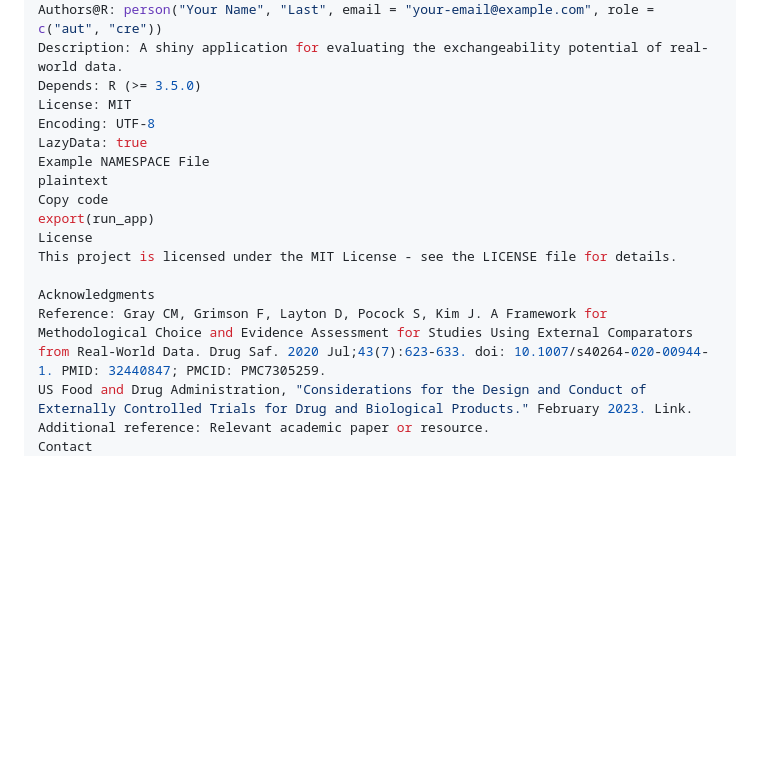
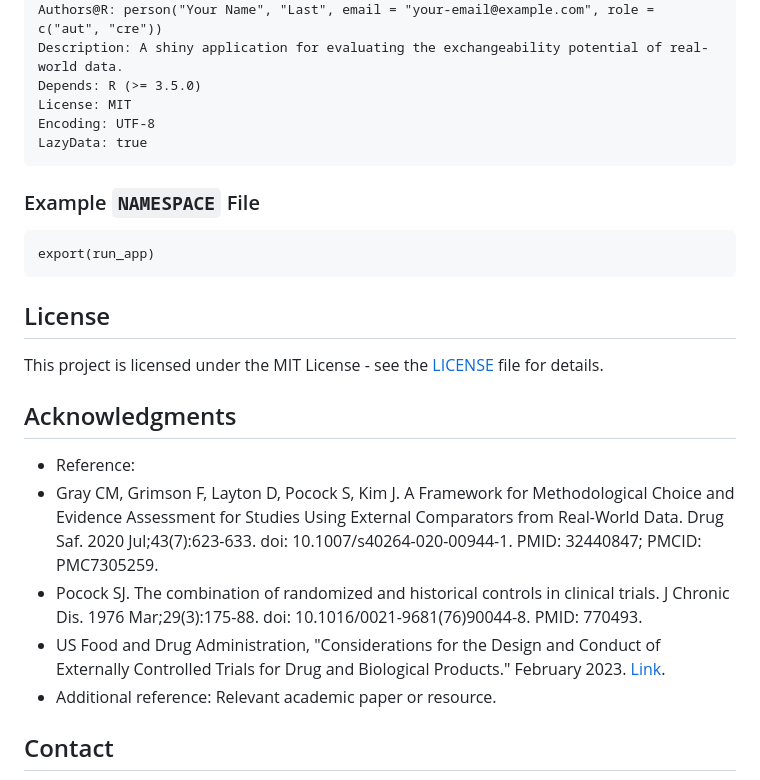
Before and after one commit to BoyceLab/RWDExchange, a Markdown page: README.md, the part around the change printed below. Rendered like a GitHub page; blank space fills up the shorter version.

````diff
--- a/README.md
+++ b/README.md
@@ -90,16 +103,26 @@ Depends: R (>= 3.5.0)
 License: MIT
 Encoding: UTF-8
 LazyData: true
-Example NAMESPACE File
-plaintext
-Copy code
+```
+
+### Example `NAMESPACE` File
+
+```plaintext
 export(run_app)
-License
-This project is licensed under the MIT License - see the LICENSE file for details.
+```
 
-Acknowledgments
-Reference: Gray CM, Grimson F, Layton D, Pocock S, Kim J. A Framework for Methodological Choice and Evidence Assessment for Studies Using External Comparators from Real-World Data. Drug Saf. 2020 Jul;43(7):623-633. doi: 10.1007/s40264-020-00944-1. PMID: 32440847; PMCID: PMC7305259.
-US Food and Drug Administration, "Considerations for the Design and Conduct of Externally Controlled Trials for Drug and Biological Products." February 2023. Link.
-Additional reference: Relevant academic paper or resource.
-Contact
+## License
+
+This project is licensed under the MIT License - see the [LICENSE](LICENSE) file for details.
+
+## Acknowledgments
+
+- Reference:
+- Gray CM, Grimson F, Layton D, Pocock S, Kim J. A Framework for Methodological Choice and Evidence Assessment for Studies Using External Comparators from Real-World Data. Drug Saf. 2020 Jul;43(7):623-633. doi: 10.1007/s40264-020-00944-1. PMID: 32440847; PMCID: PMC7305259.
+- Pocock SJ. The combination of randomized and historical controls in clinical trials. J Chronic Dis. 1976 Mar;29(3):175-88. doi: 10.1016/0021-9681(76)90044-8. PMID: 770493.
+- US Food and Drug Administration, "Considerations for the Design and Conduct of Externally Controlled Trials for Drug and Biological Products." February 2023. [Link](https://www.fda.gov/regulatory-information/search-fda-guidance-documents/considerations-design-and-conduct-externally-controlled-trials-drug-and-biological-products).
+- Additional reference: Relevant academic paper or resource.
+
+## Contact
+
 Developed by Danielle Boyce, MPH, DPA. For any questions or support, contact danielle@boycedatascience.com.
````
Also changed, not shown: other parts of README.md (+49 -170 lines).
